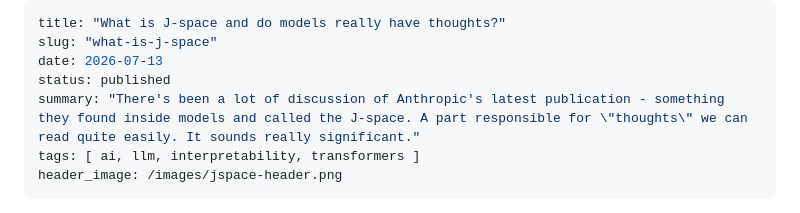
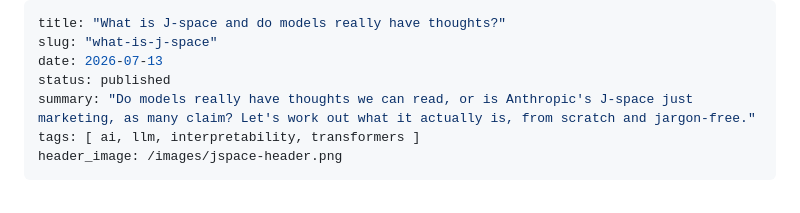
Before and after one commit to hiper2d/blog, a Markdown page: posts/2026-07-13-what-is-j-space.md, the part around the change. GitHub-like rendering.

Commit message:
Reword J-space post description (no link, hook-style)
Co-Authored-By: Claude Opus 4.8 (1M context) <noreply@anthropic.com>

```diff
--- a/posts/2026-07-13-what-is-j-space.md
+++ b/posts/2026-07-13-what-is-j-space.md
@@ -3,7 +3,7 @@ title: "What is J-space and do models really have thoughts?"
 slug: "what-is-j-space"
 date: 2026-07-13
 status: published
-summary: "There's been a lot of discussion of Anthropic's latest publication - something they found inside models and called the J-space. A part responsible for \"thoughts\" we can read quite easily. It sounds really significant."
+summary: "Do models really have thoughts we can read, or is Anthropic's J-space just marketing, as many claim? Let's work out what it actually is, from scratch and jargon-free."
 tags: [ ai, llm, interpretability, transformers ]
 header_image: /images/jspace-header.png
 ---
```
